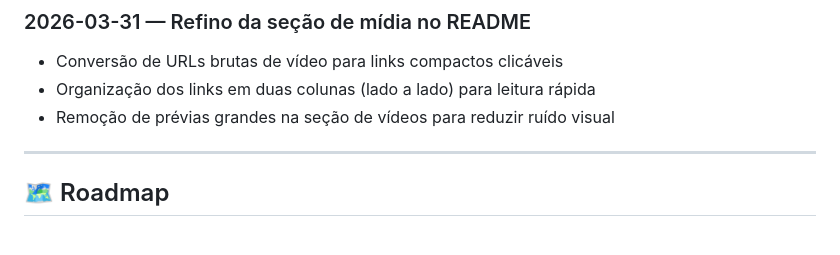
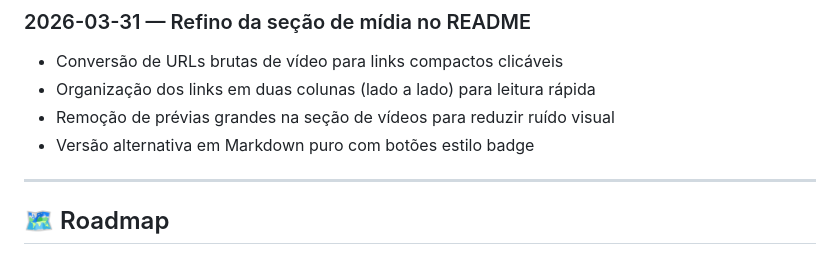
Before and after one commit to ricardo-werner/Rocketseat-NLW_22_Operator-ClipMaker_AI, a Markdown page: README.md, the part around one of its changes. Drawn GitHub-style.

Commit message:
docs(readme): aplica botões markdown puros para links de vídeo

```diff
--- a/README.md
+++ b/README.md
@@ -130,6 +120,7 @@ cd ClipMaker_AI
 - Conversão de URLs brutas de vídeo para links compactos clicáveis
 - Organização dos links em duas colunas (lado a lado) para leitura rápida
 - Remoção de prévias grandes na seção de vídeos para reduzir ruído visual
+- Versão alternativa em Markdown puro com botões estilo badge
 
 ---
 
```
Also changed, not shown: other parts of README.md (+4 -14 lines).
